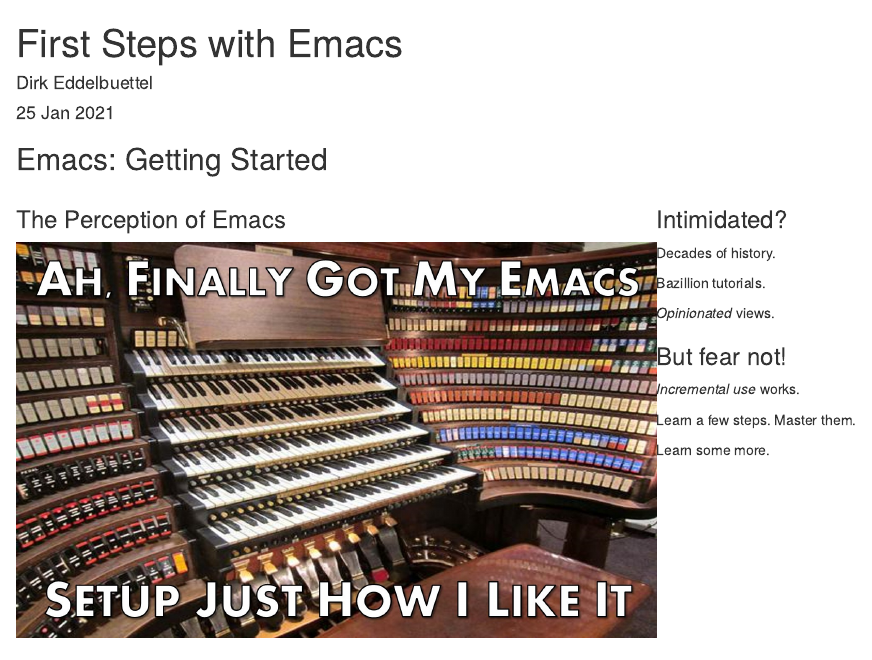
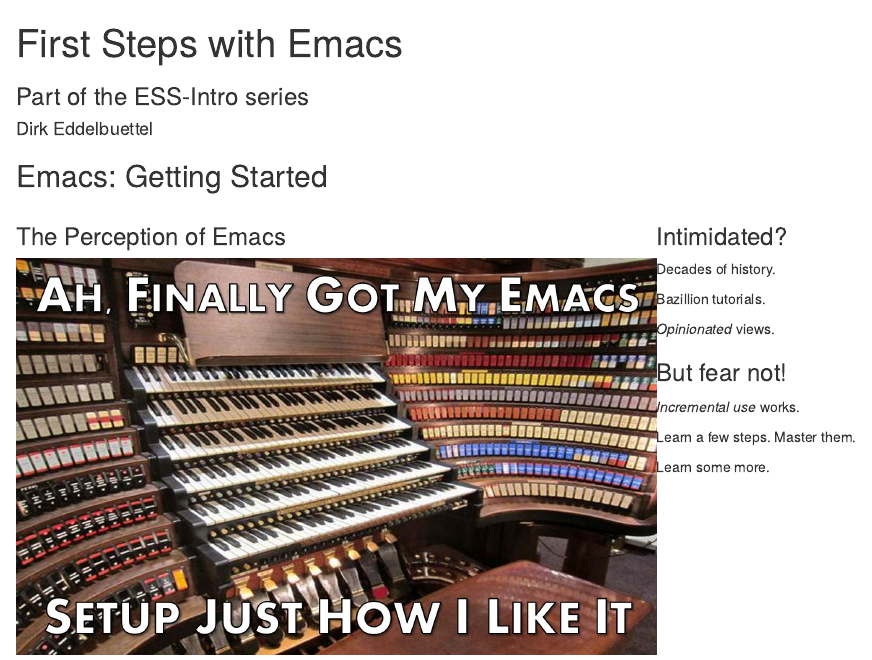
Before and after one commit to ess-intro/presentation-first-steps, an R Markdown document (first-steps.Rmd): the page in a window 1100 px wide, from its top. Rendered offline with R 4.5, knitr and Pandoc, with nearby package versions; drawn as R Markdown's standard HTML page in place of the format the file asks for.

Commit message:
update date as well (and automate while we're at it)

```diff
--- a/first-steps.Rmd
+++ b/first-steps.Rmd
@@ -1,8 +1,8 @@
 ---
 author: Dirk Eddelbuettel
 title: First Steps with Emacs
-date: 25 Jan 2021
-institute: Part of the ESS-Intro series
+subtitle: "Part of the ESS-Intro series"
+institute: "`r format(Sys.Date(), 'Incomplete draft dated %d %b %Y')`"
 output: binb::metropolis
 fontsize: 12pt
 classoption: compress
```
Also changed, not shown: first-steps.pdf.
